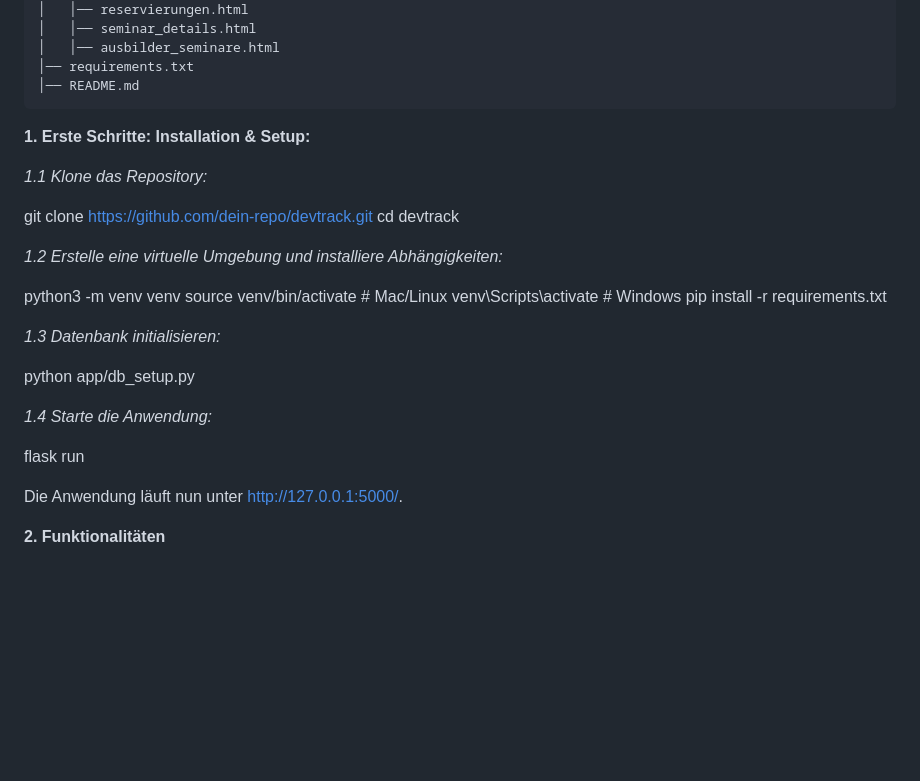
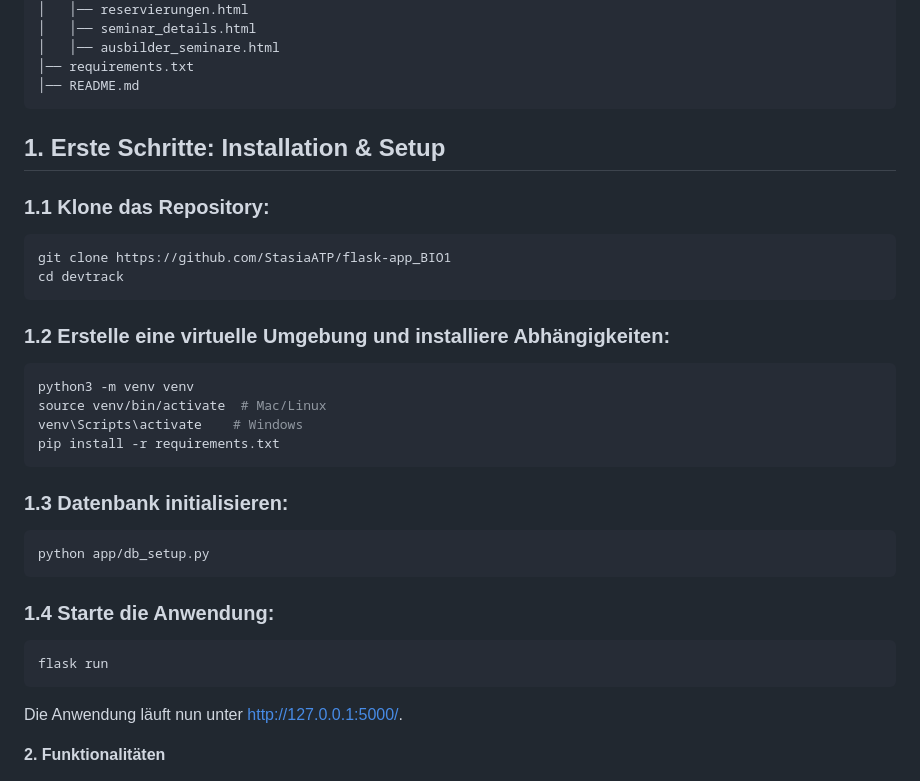
Before and after one commit to StasiaATP/flask-app_BIO1, a Markdown page: README.md, the part around the change printed below. Drawn GitHub-style; blank space fills up the shorter version.

Commit message:
Update README.md
bash Styling hinzugefügt

````diff
--- a/README.md
+++ b/README.md
@@ -81,32 +81,28 @@ flask-app_BIO1/
 │── README.md
 ```
 
+## 1. Erste Schritte: Installation & Setup
 
-**1. Erste Schritte: Installation & Setup:**
-
-*1.1 Klone das Repository:*
-
-git clone https://github.com/dein-repo/devtrack.git
+### 1.1 Klone das Repository:
+```bash
+git clone https://github.com/StasiaATP/flask-app_BIO1
 cd devtrack
-
-
-*1.2 Erstelle eine virtuelle Umgebung und installiere Abhängigkeiten:*
-
+```
+### 1.2 Erstelle eine virtuelle Umgebung und installiere Abhängigkeiten:
+```bash
 python3 -m venv venv
 source venv/bin/activate  # Mac/Linux
 venv\Scripts\activate    # Windows
 pip install -r requirements.txt
-
-
-*1.3 Datenbank initialisieren:*
-
+```
+### 1.3 Datenbank initialisieren:
+```bash
 python app/db_setup.py
-
-
-*1.4 Starte die Anwendung:*
-
+```
+### 1.4 Starte die Anwendung:
+```bash
 flask run
-
+```
 Die Anwendung läuft nun unter http://127.0.0.1:5000/.
 
 
````
Also changed, not shown: other parts of README.md (+1 -1 lines).
